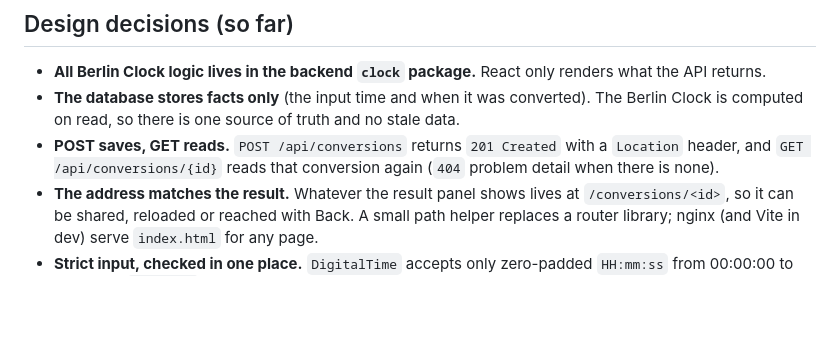
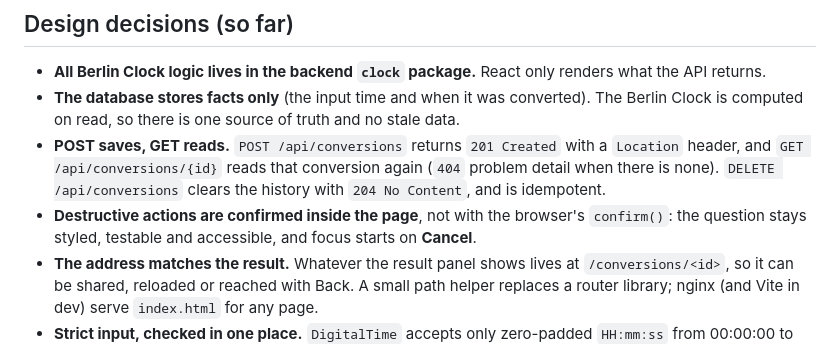
Before and after one commit to malwal86/2026-CCE-E-DEV-010-BerlinClock, a Markdown page: README.md, the part around one of its changes. Rendered like a GitHub page; blank space fills up the shorter version.

```diff
--- a/README.md
+++ b/README.md
@@ -234,6 +254,9 @@ docker-compose.yml           db + backend + frontend
   on read, so there is one source of truth and no stale data.
 - **POST saves, GET reads.** `POST /api/conversions` returns `201 Created` with a `Location` header, and
   `GET /api/conversions/{id}` reads that conversion again (`404` problem detail when there is none).
+  `DELETE /api/conversions` clears the history with `204 No Content`, and is idempotent.
+- **Destructive actions are confirmed inside the page**, not with the browser's `confirm()`: the question stays
+  styled, testable and accessible, and focus starts on **Cancel**.
 - **The address matches the result.** Whatever the result panel shows lives at `/conversions/<id>`, so it can be
   shared, reloaded or reached with Back. A small path helper replaces a router library; nginx (and Vite in dev)
   serve `index.html` for any page.
```
Also changed, not shown: other parts of README.md (+22 -2 lines).
